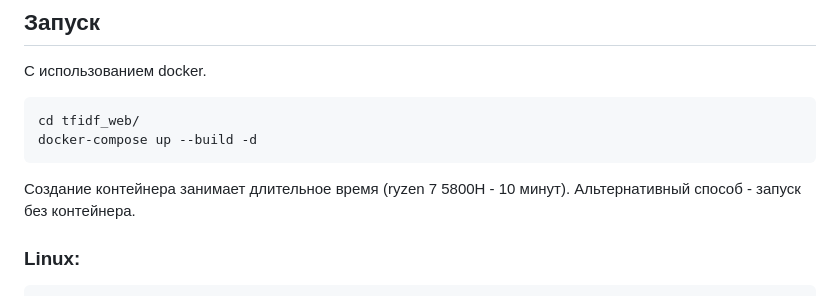
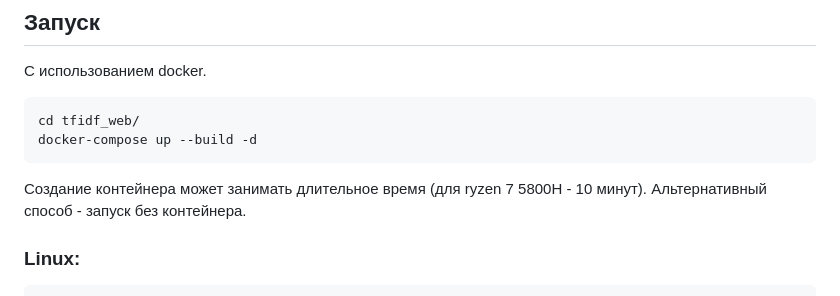
Before and after one commit to SGGM/tfidf_web, a Markdown page: README.md, the part around the change. Rendered like a GitHub page.

````diff
--- a/README.md
+++ b/README.md
@@ -31,7 +31,7 @@ git clone github.com/SGGM/tfidf_web.git
 cd tfidf_web/
 docker-compose up --build -d
 ```
-Создание контейнера занимает длительное время (ryzen 7 5800H - 10 минут). Альтернативный способ - запуск без контейнера.
+Создание контейнера может занимать длительное время (для ryzen 7 5800H - 10 минут). Альтернативный способ - запуск без контейнера.
 ### Linux:
 ```bash
 python -m venv env
````
